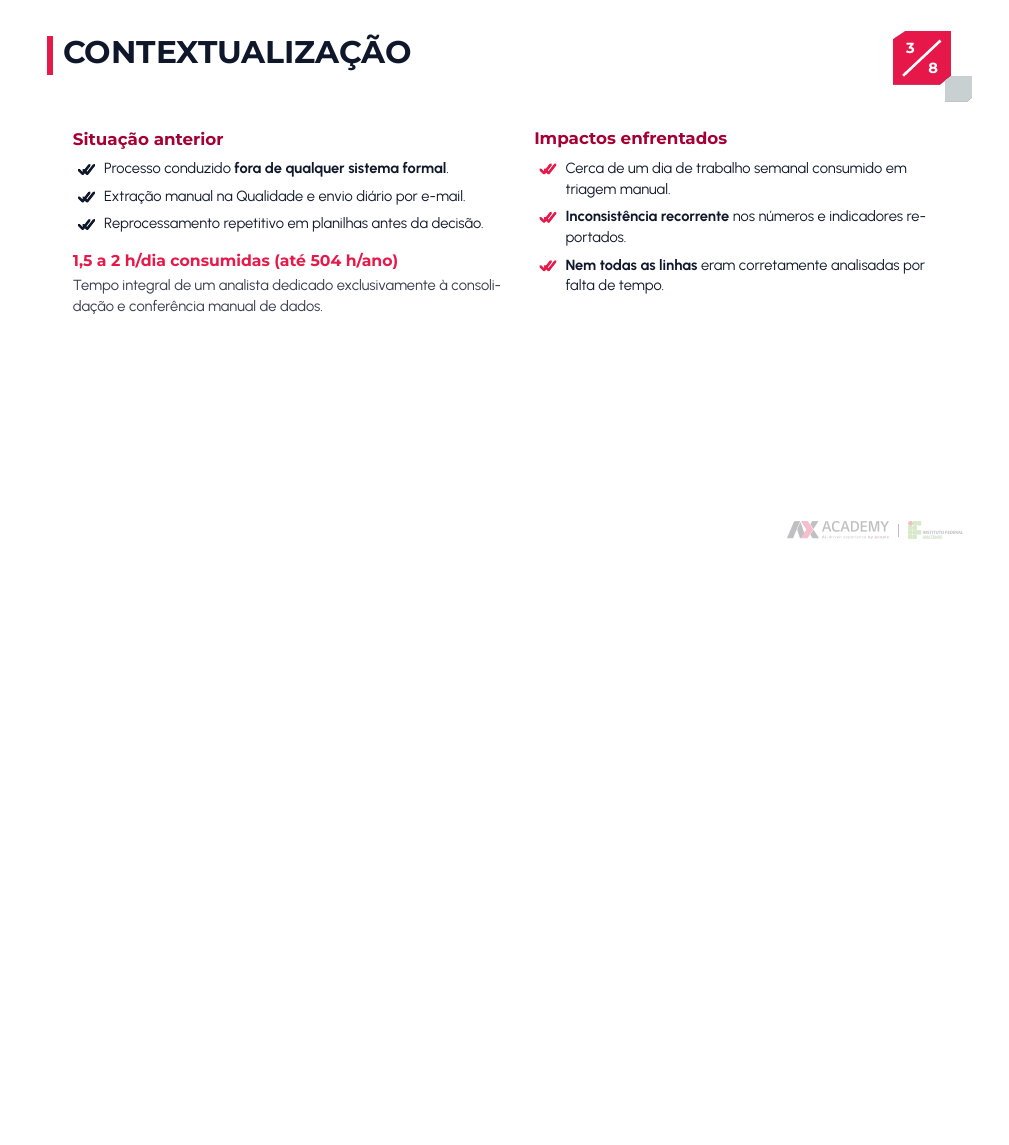
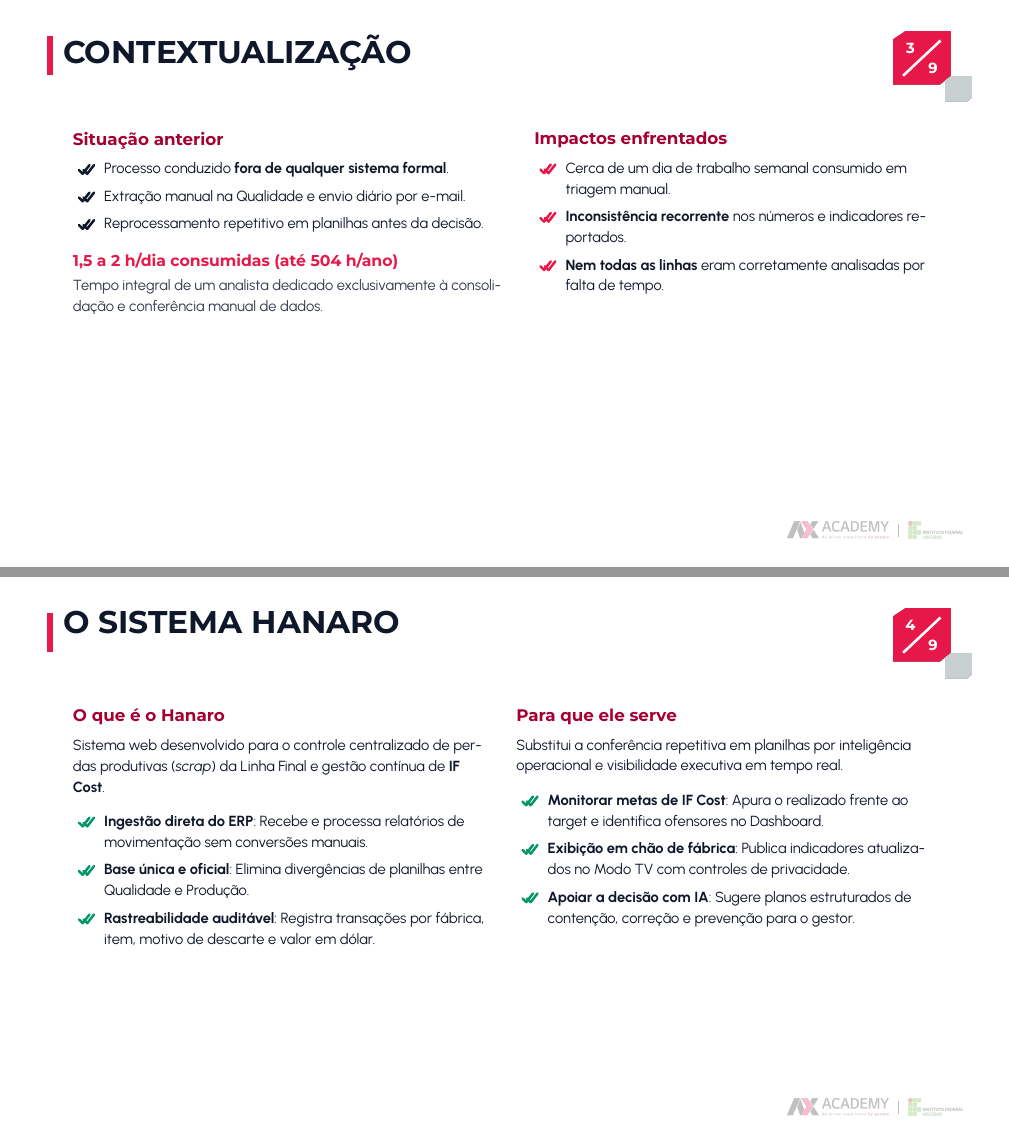
Before and after one commit to Messyas/templates-ax-academy-latex, LaTeX slides (modelos/DemoDay/demoday-focado.tex): page 3 of 8 before the commit and pages 3 and 4 of 9 after it, the two joined at a grey line, the shorter picture padded with empty space. Compiled offline with XeLaTeX; a missing font is replaced by an installed copy or a similar font.

Commit message:
feat(demoday-focado): adicionar slide 'O Sistema Hanaro' apos a contextualizacao (total 9 slides)

```diff
--- a/modelos/DemoDay/demoday-focado.tex
+++ b/modelos/DemoDay/demoday-focado.tex
@@ -104,6 +104,47 @@
 
 
 %% ---------------------------------------------------------------- SLIDE  4 --
+\begin{dxiconteudo}{O SISTEMA HANARO}
+
+\vspace{-0.35cm}
+
+\dxicol{14.0}{%
+  {\dximont\bfseries\fontsize{16}{21}\selectfont\color{lgred}O que é o Hanaro}
+
+  \vspace{0.45em}
+  {\dxiCorpoP\color{dxinavy}
+   Sistema web desenvolvido para o controle centralizado de perdas
+   produtivas (\textit{scrap}) da Linha Final e gestão contínua de \textbf{IF Cost}.\par}
+
+  \vspace{0.8em}
+  {\dxiCorpoP\color{dxinavy}
+  \begin{dxilista}[hanaroverde]
+    \item \textbf{Ingestão direta do ERP}: Recebe e processa relatórios de movimentação sem conversões manuais.
+    \item \textbf{Base única e oficial}: Elimina divergências de planilhas entre Qualidade e Produção.
+    \item \textbf{Rastreabilidade auditável}: Registra transações por fábrica, item, motivo de descarte e valor em dólar.
+  \end{dxilista}\par}
+}%
+\dxicol{13.8}{%
+  {\dximont\bfseries\fontsize{16}{21}\selectfont\color{lgred}Para que ele serve}
+
+  \vspace{0.45em}
+  {\dxiCorpoP\color{dxinavy}
+   Substitui a conferência repetitiva em planilhas por inteligência operacional e
+   visibilidade executiva em tempo real.\par}
+
+  \vspace{0.8em}
+  {\dxiCorpoP\color{dxinavy}
+  \begin{dxilista}[hanaroverde]
+    \item \textbf{Monitorar metas de IF Cost}: Apura o realizado frente ao target e identifica ofensores no Dashboard.
+    \item \textbf{Exibição em chão de fábrica}: Publica indicadores atualizados no Modo TV com controles de privacidade.
+    \item \textbf{Apoiar a decisão com IA}: Sugere planos estruturados de contenção, correção e prevenção para o gestor.
+  \end{dxilista}\par}
+}
+
+\end{dxiconteudo}
+
+
+%% ---------------------------------------------------------------- SLIDE  5 --
 \begin{dxiconteudo}[semdeco]{DASHBOARD EXECUTIVO}
 
 \vspace{-0.45cm}
```
Also changed, not shown: modelos/DemoDay/demoday-focado.tex (20 more changed lines).
